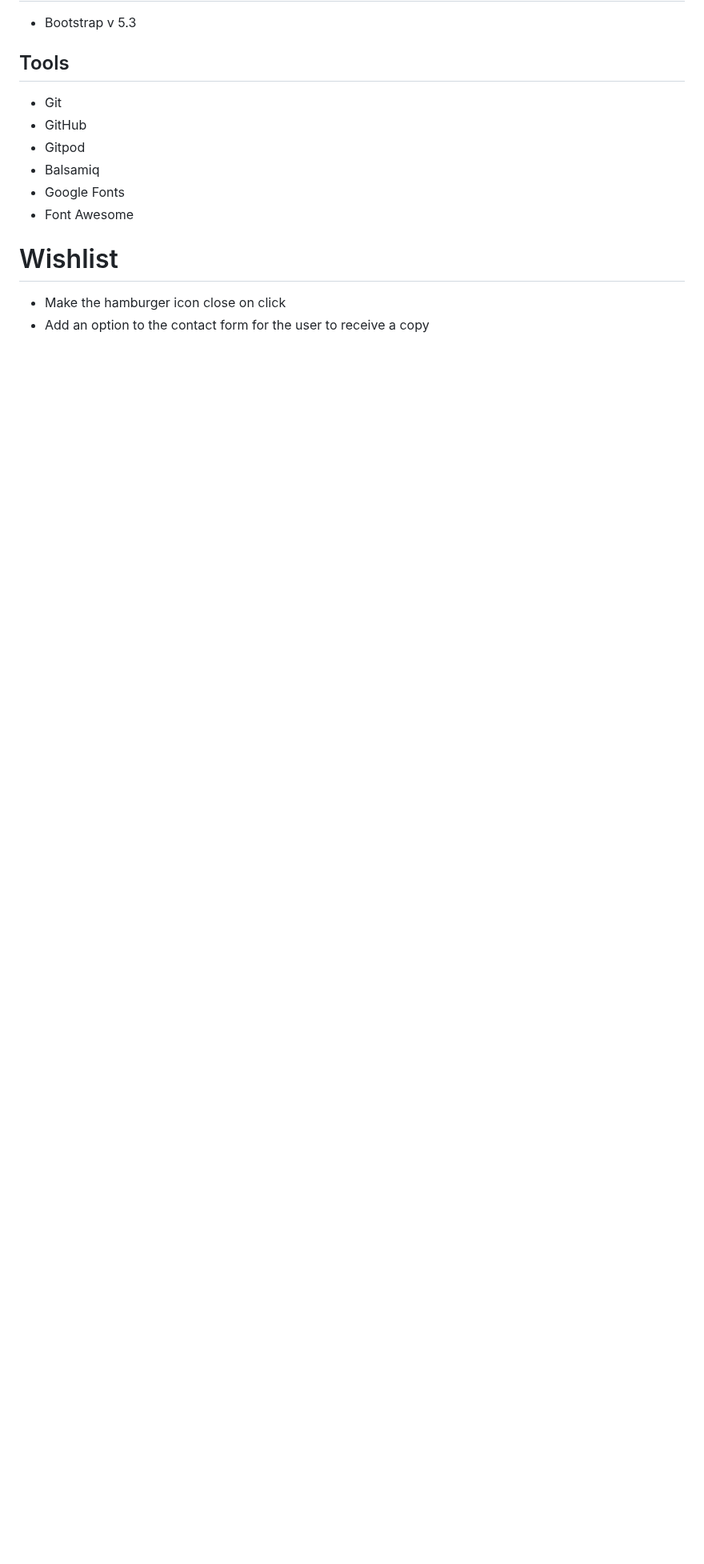
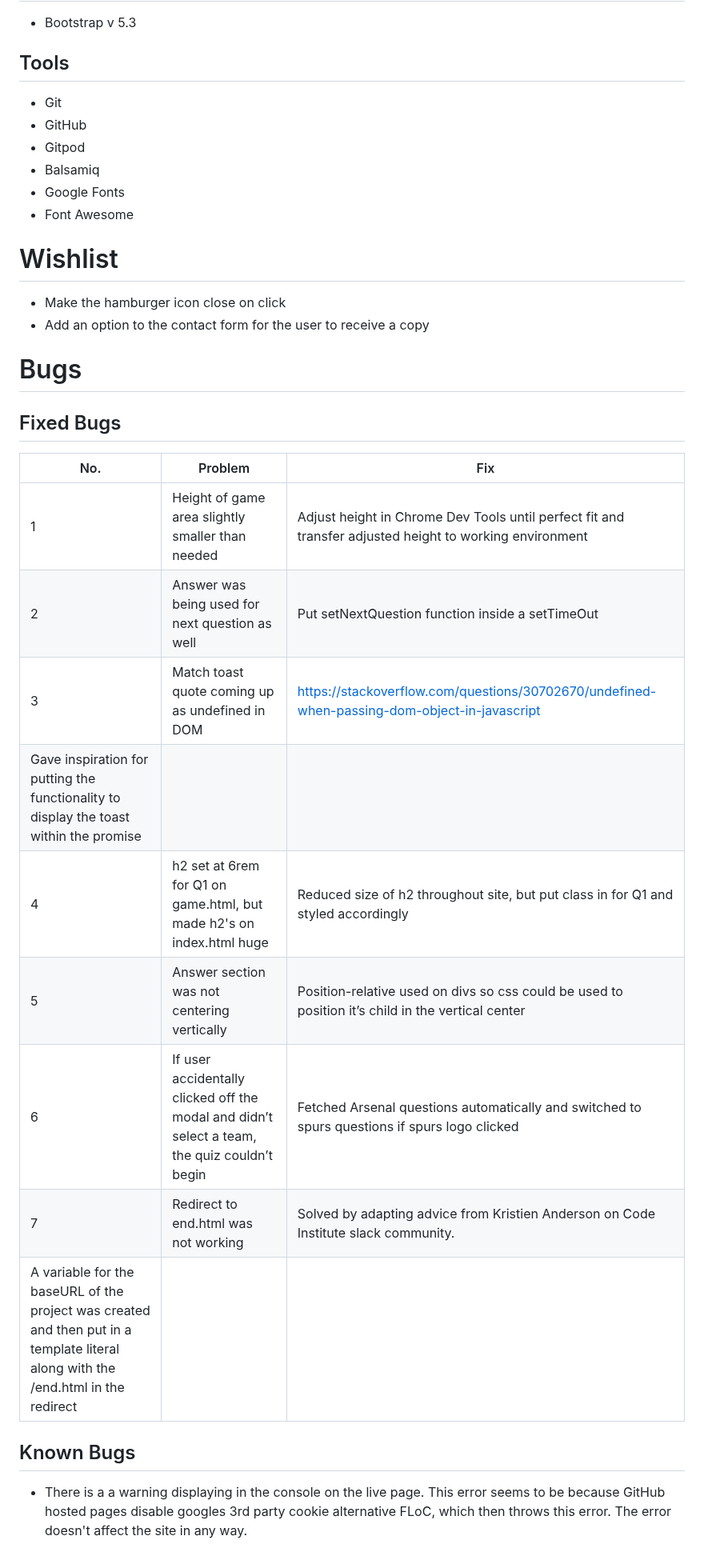
Before and after one commit to AbbyHumphreys/Derby-Dual, a Markdown page: README.md, the part around the change. Shown at 80% size. Drawn GitHub-style; blank space fills up the shorter version.

Commit message:
add: bug fixed to readme

```diff
--- a/README.md
+++ b/README.md
@@ -204,7 +204,24 @@ A 404 page was added to the root folder as when researched it was discovered tha
 * Google Fonts
 * Font Awesome
 
-
 # Wishlist
 - Make the hamburger icon close on click
 - Add an option to the contact form for the user to receive a copy
+
+# Bugs
+
+## Fixed Bugs
+| No. | Problem | Fix |
+| --- | --- | --- |
+| 1 | Height of game area slightly smaller than needed | Adjust height in Chrome Dev Tools until perfect fit and transfer adjusted height to working environment |
+| 2 | Answer was being used for next question as well | Put setNextQuestion function inside a setTimeOut |
+| 3 | Match toast quote coming up as undefined in DOM | https://stackoverflow.com/questions/30702670/undefined-when-passing-dom-object-in-javascript
+Gave inspiration for putting the functionality to display the toast within the promise |
+| 4 | h2 set at 6rem for Q1 on game.html, but made h2's on index.html huge | Reduced size of h2 throughout site, but put class in for Q1 and styled accordingly |
+| 5 | Answer section was not centering vertically | Position-relative used on divs so css could be used to position it’s child in the vertical center |
+| 6 | If user accidentally clicked off the modal and didn’t select a team, the quiz couldn’t begin | Fetched Arsenal questions automatically and switched to spurs questions if spurs logo clicked |
+| 7 | Redirect to end.html was not working | Solved by adapting advice from Kristien Anderson on Code Institute slack community.
+A variable for the baseURL of the project was created and then put in a template literal along with the /end.html in the redirect |
+
+## Known Bugs
+- There is a a warning displaying in the console on the live page. This error seems to be because GitHub hosted pages disable googles 3rd party cookie alternative FLoC, which then throws this error. The error doesn't affect the site in any way.
```
